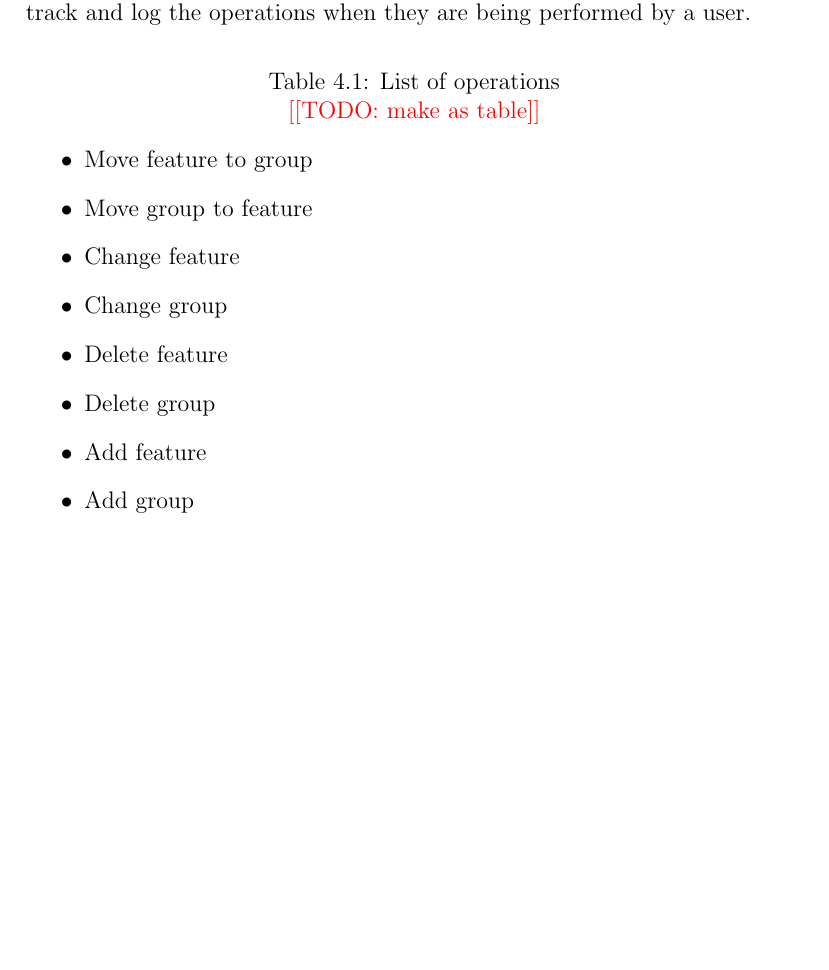
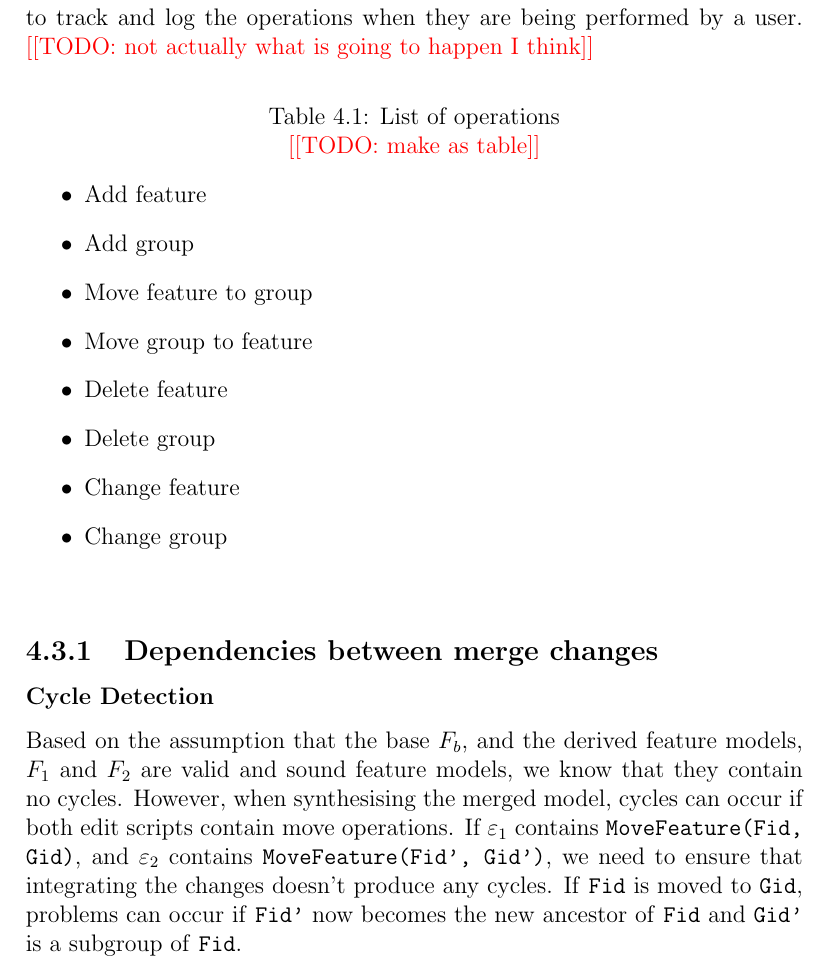
Before and after one commit to idamotz/Master, a LaTeX thesis (thesis.tex): part of page 12 of 13, cut so that both start at the same text, the shorter picture padded with empty space. Compiled offline with pdfLaTeX; a LaTeX package or settings file that is missing is left out.

Commit message:
cycle section

```diff
--- a/thesis.tex
+++ b/thesis.tex
@@ -230,7 +230,7 @@ Definitions of feature models, groups, etc. Taken from the paper stuff \todo{wri
 \section{Change detection}%
 \label{sec:change_detection}
 
-One step of computing \Fm{} from \Fb{}, \FOne{} and \FTwo{}, is computing the two edit scripts \EsOne{} and \EsTwo{}. The edit scripts are computed by a directed delta algorithm \cite{cite:tom_mens_software_merging_survey}. The delta algorithm has three distinct phases. (1) The algorithm will compute the difference between \Fb{} and \Fd{}, and produce a set of operations (See the operation table \ref{tab:list_of_operations}) needed to get from the base to the derived model. (2) The necessary operations and dependencies between the operations are modeled in a dependency graph. This is due to certain operations needing to be performed before others, i.e. every child has to be removed before you can remove the parent. (3) A topological sorting is performed on the graph to compute an ordered list of operations. When performing the operations in order starting with \Fb{}, the resulting feature model will be equal to the actual derived one. This eliminates the need to track and log the operations when they are being performed by a user.
+One step of computing \Fm{} from \Fb{}, \FOne{} and \FTwo{}, is computing the two edit scripts \EsOne{} and \EsTwo{}. The edit scripts are computed by a directed delta algorithm \cite{cite:tom_mens_software_merging_survey}. The delta algorithm has three distinct phases. (1) The algorithm will compute the difference between \Fb{} and \Fd{}, and produce a set of operations (See the operation table \ref{tab:list_of_operations}) needed to get from the base to the derived model. (2) The necessary operations and dependencies between the operations are modeled in a dependency graph. This is due to certain operations needing to be performed before others, i.e. every child has to be removed before you can remove the parent. (3) A topological sorting is performed on the graph to compute an ordered list of operations. When performing the operations in order starting with \Fb{}, the resulting feature model will be equal to the actual derived one. This eliminates the need to track and log the operations when they are being performed by a user. \todo{not actually what is going to happen I think}
 
 
 \begin{table}[htpb]
@@ -241,16 +241,24 @@ One step of computing \Fm{} from \Fb{}, \FOne{} and \FTwo{}, is computing the tw
 		\todo{make as table}
 	\end{tabular}
 	\begin{itemize}
+		\item Add feature
+		\item Add group
 		\item Move feature to group
 		\item Move group to feature
+		\item Delete feature
+		\item Delete group
 		\item Change feature
 		\item Change group
-		\item Delete feature
-		\item Delete group
-		\item Add feature
-		\item Add group
 	\end{itemize}
 \end{table}
+
+\subsection{Dependencies between merge changes}%
+\label{sub:dependencies_between_merge_changes}
+
+\subsubsection{Cycle Detection}%
+\label{ssub:cycle_detection}
+
+Based on the assumption that the base \Fb{}, and the derived feature models, \FOne{} and \FTwo{} are valid and sound feature models, we know that they contain no cycles. However, when synthesising the merged model, cycles can occur if both edit scripts contain move operations. If \EsOne{} contains \texttt{MoveFeature(Fid, Gid)}, and \EsTwo{} contains \texttt{MoveFeature(Fid', Gid')}, we need to ensure that integrating the changes doesn't produce any cycles. If \texttt{Fid} is moved to \texttt{Gid}, problems can occur if \texttt{Fid'} now becomes the new ancestor of \texttt{Fid} and \texttt{Gid'} is a subgroup of \texttt{Fid}.
 
 \backmatter{}
 
```
Also changed, not shown: thesis.pdf.
